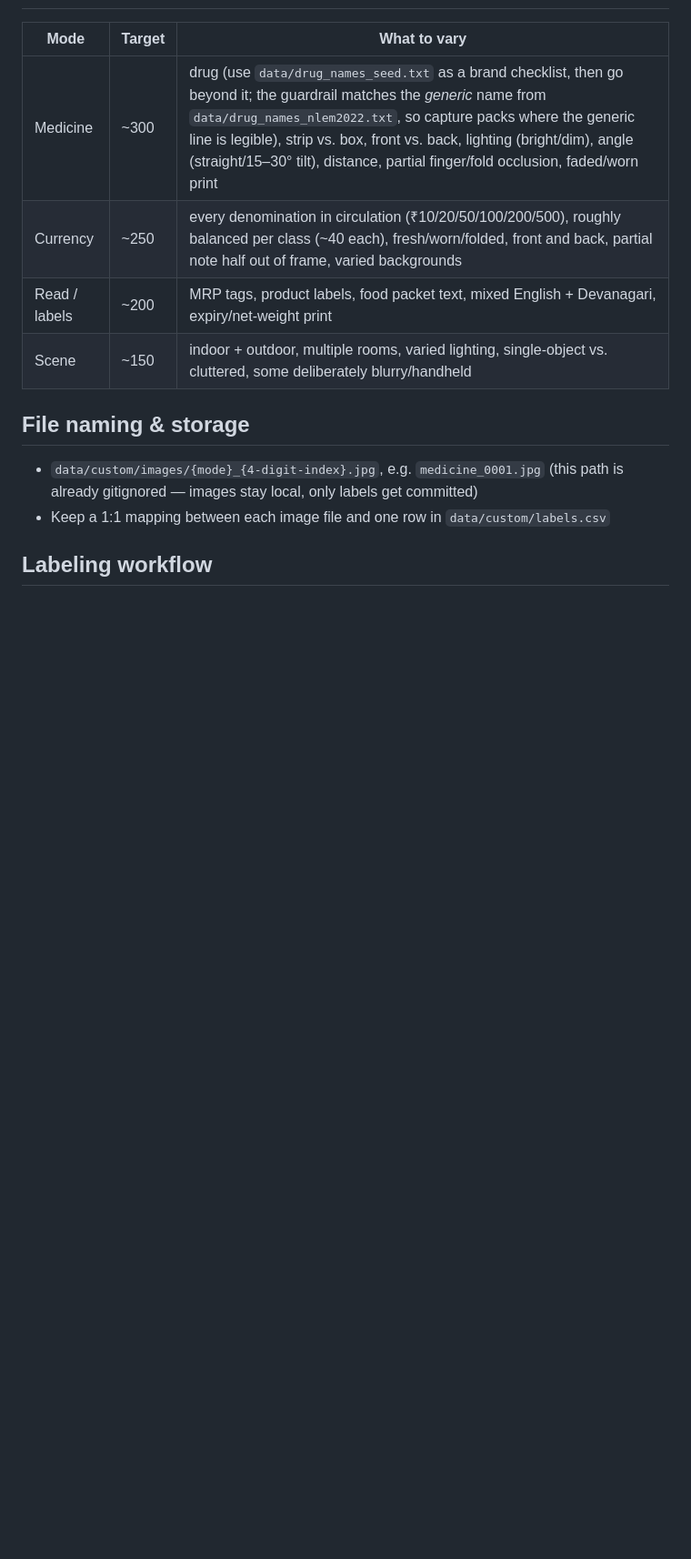
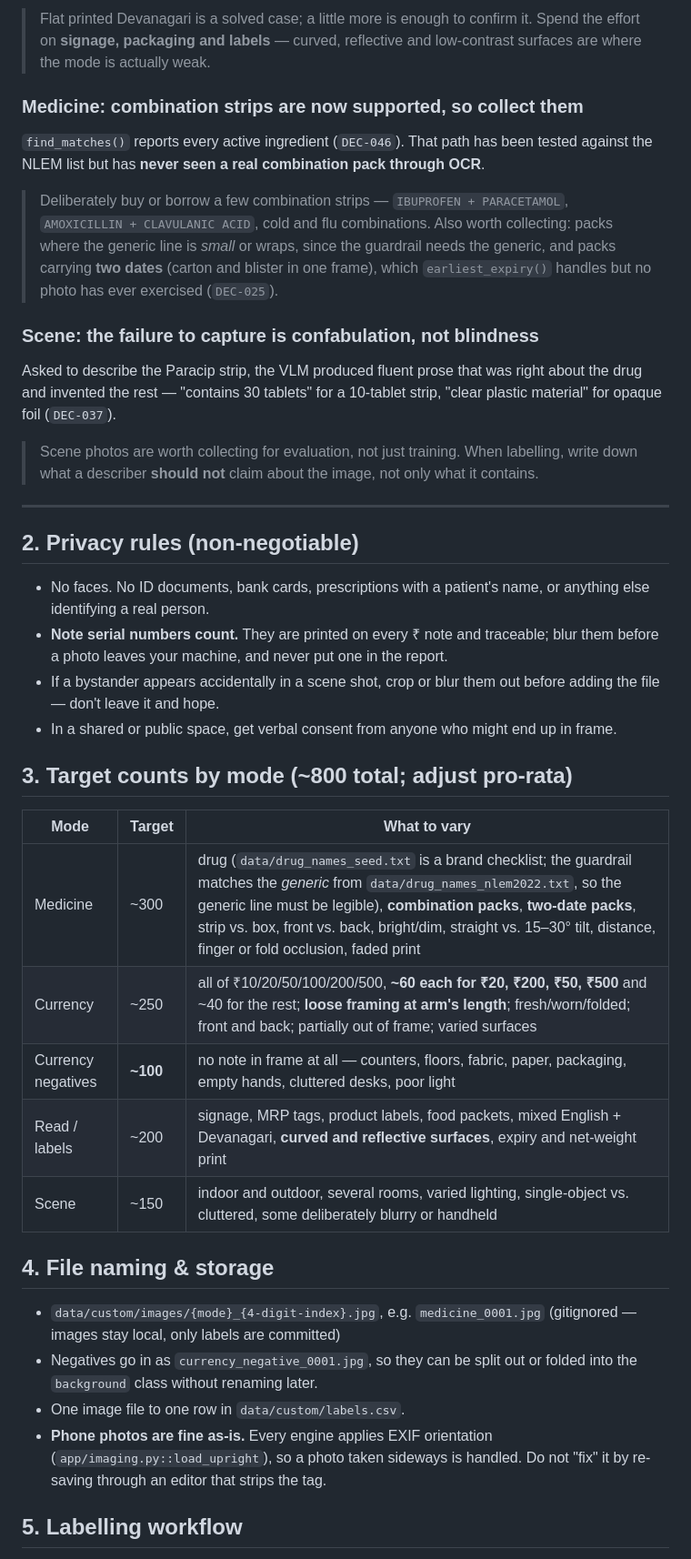
Before and after one commit to DevGurav/Drishti, a Markdown page: docs/data_collection_guide.md, the part around one of its changes. Shown at 91% size. GitHub-like rendering; blank space fills up the shorter version.

```diff
--- a/docs/data_collection_guide.md
+++ b/docs/data_collection_guide.md
@@ -20,16 +77,59 @@ ones, in roughly the same proportion you'd expect a real user's camera roll to h
+> Flat printed Devanagari is a solved case; a little more is enough to confirm it. Spend the
+> effort on **signage, packaging and labels** — curved, reflective and low-contrast
+> surfaces are where the mode is actually weak.
+
+### Medicine: combination strips are now supported, so collect them
+
+`find_matches()` reports every active ingredient (`DEC-046`). That path has been tested
+against the NLEM list but has **never seen a real combination pack through OCR**.
+
+> Deliberately buy or borrow a few combination strips — `IBUPROFEN + PARACETAMOL`,
+> `AMOXICILLIN + CLAVULANIC ACID`, cold and flu combinations. Also worth collecting: packs
+> where the generic line is *small* or wraps, since the guardrail needs the generic, and
+> packs carrying **two dates** (carton and blister in one frame), which `earliest_expiry()`
+> handles but no photo has ever exercised (`DEC-025`).
+
+### Scene: the failure to capture is confabulation, not blindness
+
+Asked to describe the Paracip strip, the VLM produced fluent prose that was right about the
+drug and invented the rest — "contains 30 tablets" for a 10-tablet strip, "clear plastic
+material" for opaque foil (`DEC-037`).
+
+> Scene photos are worth collecting for evaluation, not just training. When labelling, write
+> down what a describer **should not** claim about the image, not only what it contains.
+
+---
+
+## 2. Privacy rules (non-negotiable)
+
+- No faces. No ID documents, bank cards, prescriptions with a patient's name, or anything
+  else identifying a real person.
+- **Note serial numbers count.** They are printed on every ₹ note and traceable; blur them
+  before a photo leaves your machine, and never put one in the report.
+- If a bystander appears accidentally in a scene shot, crop or blur them out before adding
+  the file — don't leave it and hope.
+- In a shared or public space, get verbal consent from anyone who might end up in frame.
+
+## 3. Target counts by mode (~800 total; adjust pro-rata)
 
 | Mode | Target | What to vary |
 |---|---|---|
-| Medicine | ~300 | drug (use `data/drug_names_seed.txt` as a brand checklist, then go beyond it; the guardrail matches the *generic* name from `data/drug_names_nlem2022.txt`, so capture packs where the generic line is legible), strip vs. box, front vs. back, lighting (bright/dim), angle (straight/15–30° tilt), distance, partial finger/fold occlusion, faded/worn print |
-| Currency | ~250 | every denomination in circulation (₹10/20/50/100/200/500), roughly balanced per class (~40 each), fresh/worn/folded, front and back, partial note half out of frame, varied backgrounds |
-| Read / labels | ~200 | MRP tags, product labels, food packet text, mixed English + Devanagari, expiry/net-weight print |
-| Scene | ~150 | indoor + outdoor, multiple rooms, varied lighting, single-object vs. cluttered, some deliberately blurry/handheld |
+| Medicine | ~300 | drug (`data/drug_names_seed.txt` is a brand checklist; the guardrail matches the *generic* from `data/drug_names_nlem2022.txt`, so the generic line must be legible), **combination packs**, **two-date packs**, strip vs. box, front vs. back, bright/dim, straight vs. 15–30° tilt, distance, finger or fold occlusion, faded print |
+| Currency | ~250 | all of ₹10/20/50/100/200/500, **~60 each for ₹20, ₹200, ₹50, ₹500** and ~40 for the rest; **loose framing at arm's length**; fresh/worn/folded; front and back; partially out of frame; varied surfaces |
+| Currency negatives | **~100** | no note in frame at all — counters, floors, fabric, paper, packaging, empty hands, cluttered desks, poor light |
+| Read / labels | ~200 | signage, MRP tags, product labels, food packets, mixed English + Devanagari, **curved and reflective surfaces**, expiry and net-weight print |
+| Scene | ~150 | indoor and outdoor, several rooms, varied lighting, single-object vs. cluttered, some deliberately blurry or handheld |
 
-## File naming & storage
+## 4. File naming & storage
 
 - `data/custom/images/{mode}_{4-digit-index}.jpg`, e.g. `medicine_0001.jpg`
-  (this path is already gitignored — images stay local, only labels get committed)
-- Keep a 1:1 mapping between each image file and one row in `data/custom/labels.csv`
+  (gitignored — images stay local, only labels are committed)
+- Negatives go in as `currency_negative_0001.jpg`, so they can be split out or folded into
+  the `background` class without renaming later.
+- One image file to one row in `data/custom/labels.csv`.
+- **Phone photos are fine as-is.** Every engine applies EXIF orientation
+  (`app/imaging.py::load_upright`), so a photo taken sideways is handled. Do not "fix" it by
+  re-saving through an editor that strips the tag.
 
-## Labeling workflow
+## 5. Labelling workflow
 
```
Also changed, not shown: other parts of docs/data_collection_guide.md (+89 -28 lines).
